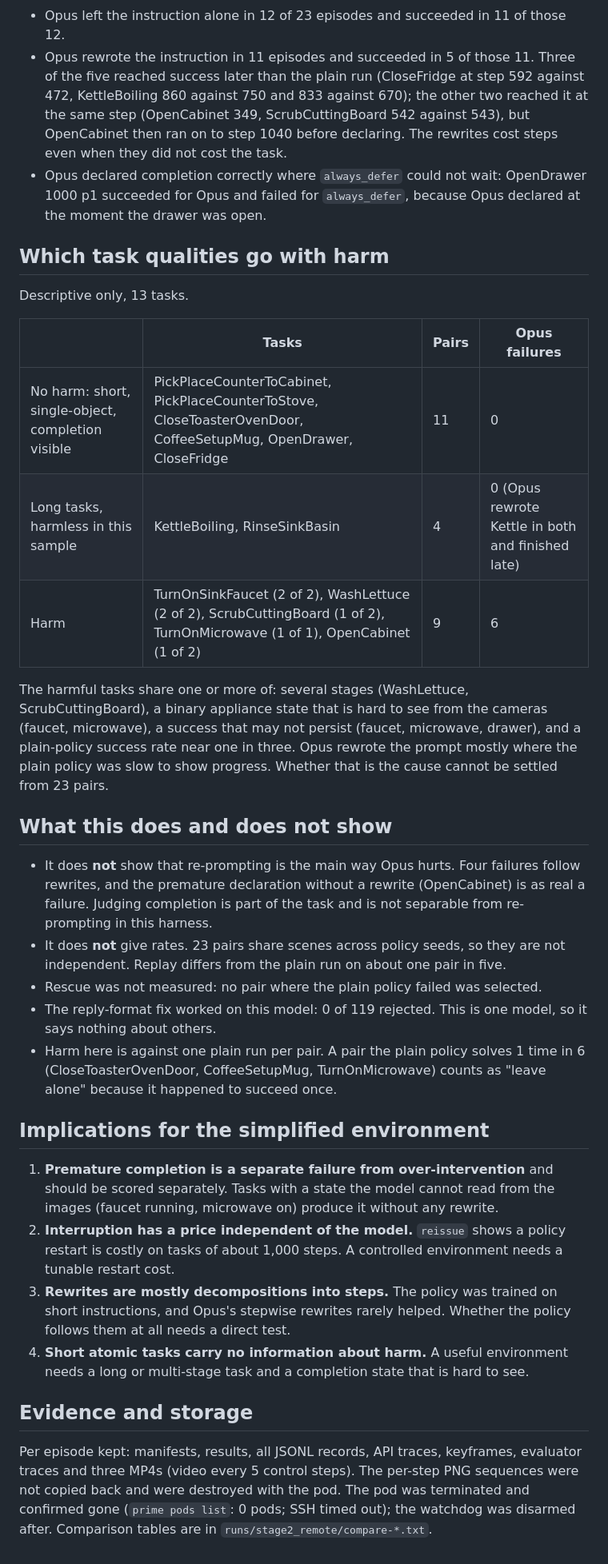
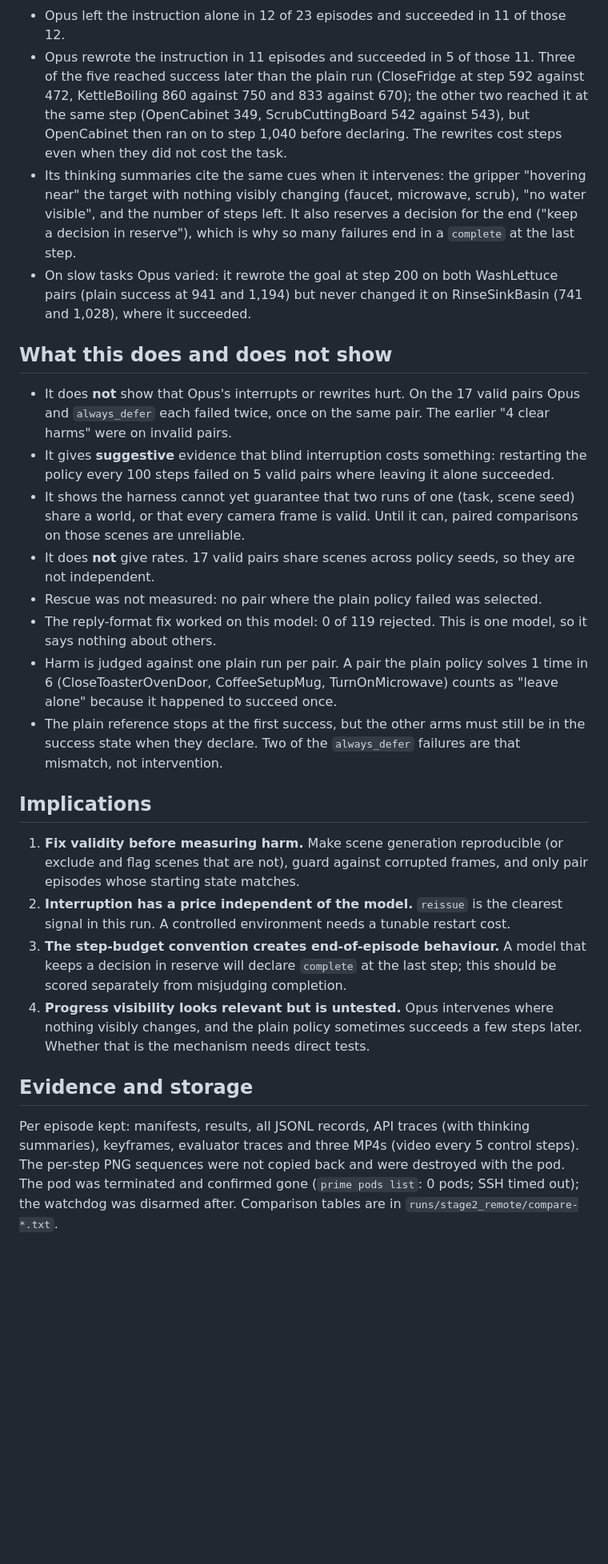
Before and after one commit to tom05919/OrcaBench, a Markdown page: docs/stage2_results.md, the part around one of its changes. Shown at 80% size. Rendered like a GitHub page; blank space fills up the shorter version.

```diff
--- a/docs/stage2_results.md
+++ b/docs/stage2_results.md
@@ -85,51 +111,44 @@ recovering a success that did not persist. In this sample, blind interruption hu
 - Opus rewrote the instruction in 11 episodes and succeeded in 5 of those 11. Three of the five reached success later
   than the plain run (CloseFridge at step 592 against 472, KettleBoiling 860 against 750 and 833 against 670); the
   other two reached it at the same step (OpenCabinet 349, ScrubCuttingBoard 542 against 543), but OpenCabinet then
-  ran on to step 1040 before declaring. The rewrites cost steps even when they did not cost the task.
-- Opus declared completion correctly where `always_defer` could not wait: OpenDrawer 1000 p1 succeeded for Opus and
-  failed for `always_defer`, because Opus declared at the moment the drawer was open.
-
-## Which task qualities go with harm
-
-Descriptive only, 13 tasks.
-
-| | Tasks | Pairs | Opus failures |
-|---|---|---|---|
-| No harm: short, single-object, completion visible | PickPlaceCounterToCabinet, PickPlaceCounterToStove, CloseToasterOvenDoor, CoffeeSetupMug, OpenDrawer, CloseFridge | 11 | 0 |
-| Long tasks, harmless in this sample | KettleBoiling, RinseSinkBasin | 4 | 0 (Opus rewrote Kettle in both and finished late) |
-| Harm | TurnOnSinkFaucet (2 of 2), WashLettuce (2 of 2), ScrubCuttingBoard (1 of 2), TurnOnMicrowave (1 of 1), OpenCabinet (1 of 2) | 9 | 6 |
-
-The harmful tasks share one or more of: several stages (WashLettuce, ScrubCuttingBoard), a binary appliance state
-that is hard to see from the cameras (faucet, microwave), a success that may not persist (faucet, microwave,
-drawer), and a plain-policy success rate near one in three. Opus rewrote the prompt mostly where the plain policy
-was slow to show progress. Whether that is the cause cannot be settled from 23 pairs.
+  ran on to step 1,040 before declaring. The rewrites cost steps even when they did not cost the task.
+- Its thinking summaries cite the same cues when it intervenes: the gripper "hovering near" the target with nothing
+  visibly changing (faucet, microwave, scrub), "no water visible", and the number of steps left. It also reserves a
+  decision for the end ("keep a decision in reserve"), which is why so many failures end in a `complete` at the last
+  step.
+- On slow tasks Opus varied: it rewrote the goal at step 200 on both WashLettuce pairs (plain success at 941 and
+  1,194) but never changed it on RinseSinkBasin (741 and 1,028), where it succeeded.
 
 ## What this does and does not show
 
-- It does **not** show that re-prompting is the main way Opus hurts. Four failures follow rewrites, and the
-  premature declaration without a rewrite (OpenCabinet) is as real a failure. Judging completion is part of the
-  task and is not separable from re-prompting in this harness.
-- It does **not** give rates. 23 pairs share scenes across policy seeds, so they are not independent. Replay differs
-  from the plain run on about one pair in five.
+- It does **not** show that Opus's interrupts or rewrites hurt. On the 17 valid pairs Opus and `always_defer` each
+  failed twice, once on the same pair. The earlier "4 clear harms" were on invalid pairs.
+- It gives **suggestive** evidence that blind interruption costs something: restarting the policy every 100 steps
+  failed on 5 valid pairs where leaving it alone succeeded.
+- It shows the harness cannot yet guarantee that two runs of one (task, scene seed) share a world, or that every
+  camera frame is valid. Until it can, paired comparisons on those scenes are unreliable.
+- It does **not** give rates. 17 valid pairs share scenes across policy seeds, so they are not independent.
 - Rescue was not measured: no pair where the plain policy failed was selected.
 - The reply-format fix worked on this model: 0 of 119 rejected. This is one model, so it says nothing about others.
-- Harm here is against one plain run per pair. A pair the plain policy solves 1 time in 6 (CloseToasterOvenDoor,
+- Harm is judged against one plain run per pair. A pair the plain policy solves 1 time in 6 (CloseToasterOvenDoor,
   CoffeeSetupMug, TurnOnMicrowave) counts as "leave alone" because it happened to succeed once.
+- The plain reference stops at the first success, but the other arms must still be in the success state when they
+  declare. Two of the `always_defer` failures are that mismatch, not intervention.
 
-## Implications for the simplified environment
+## Implications
 
-1. **Premature completion is a separate failure from over-intervention** and should be scored separately. Tasks
-   with a state the model cannot read from the images (faucet running, microwave on) produce it without any rewrite.
-2. **Interruption has a price independent of the model.** `reissue` shows a policy restart is costly on tasks of
-   about 1,000 steps. A controlled environment needs a tunable restart cost.
-3. **Rewrites are mostly decompositions into steps.** The policy was trained on short instructions, and Opus's
-   stepwise rewrites rarely helped. Whether the policy follows them at all needs a direct test.
-4. **Short atomic tasks carry no information about harm.** A useful environment needs a long or multi-stage task
-   and a completion state that is hard to see.
+1. **Fix validity before measuring harm.** Make scene generation reproducible (or exclude and flag scenes that are
+   not), guard against corrupted frames, and only pair episodes whose starting state matches.
+2. **Interruption has a price independent of the model.** `reissue` is the clearest signal in this run. A controlled
+   environment needs a tunable restart cost.
+3. **The step-budget convention creates end-of-episode behaviour.** A model that keeps a decision in reserve will
+   declare `complete` at the last step; this should be scored separately from misjudging completion.
+4. **Progress visibility looks relevant but is untested.** Opus intervenes where nothing visibly changes, and the plain
+   policy sometimes succeeds a few steps later. Whether that is the mechanism needs direct tests.
 
 ## Evidence and storage
 
-Per episode kept: manifests, results, all JSONL records, API traces, keyframes, evaluator traces and three MP4s
-(video every 5 control steps). The per-step PNG sequences were not copied back and were destroyed with the pod. The
-pod was terminated and confirmed gone (`prime pods list`: 0 pods; SSH timed out); the watchdog was disarmed after.
-Comparison tables are in `runs/stage2_remote/compare-*.txt`.
+Per episode kept: manifests, results, all JSONL records, API traces (with thinking summaries), keyframes, evaluator
+traces and three MP4s (video every 5 control steps). The per-step PNG sequences were not copied back and were
+destroyed with the pod. The pod was terminated and confirmed gone (`prime pods list`: 0 pods; SSH timed out); the
+watchdog was disarmed after. Comparison tables are in `runs/stage2_remote/compare-*.txt`.
```
Also changed, not shown: other parts of docs/stage2_results.md (+67 -41 lines).
